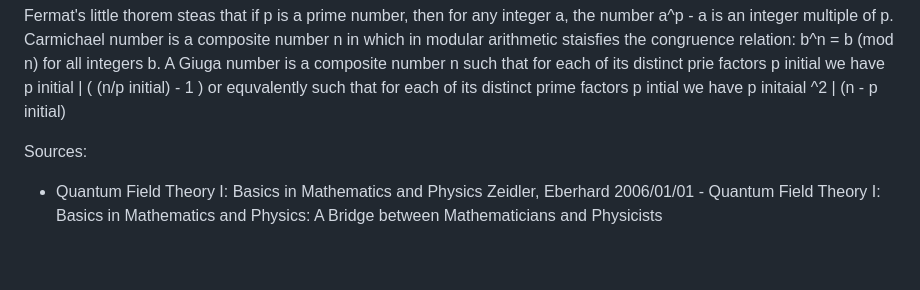
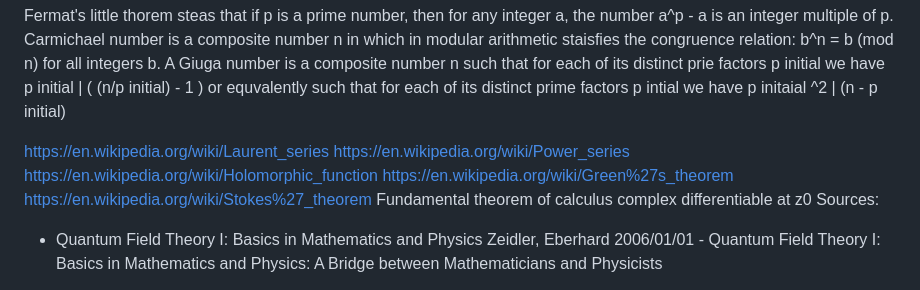
Before and after one commit to gabrielc42/q-and1-p-characters-of-Prime-numbers, a Markdown page: stuff.md, the part around the change. Rendered like a GitHub page; blank space fills up the shorter version.

```diff
--- a/stuff.md
+++ b/stuff.md
@@ -296,7 +296,13 @@ Assume that X
  Carmichael number is a composite number n in which in modular arithmetic staisfies the congruence relation: b^n = b (mod n) for all integers b.
  A Giuga number is a composite number n such that for each of its distinct prie factors p initial we have p initial | ( (n/p initial) - 1 ) or equvalently such that for each of its distinct prime factors p  intial we have p initaial ^2 | (n - p initial)
 
-
+https://en.wikipedia.org/wiki/Laurent_series
+https://en.wikipedia.org/wiki/Power_series
+https://en.wikipedia.org/wiki/Holomorphic_function
+https://en.wikipedia.org/wiki/Green%27s_theorem
+https://en.wikipedia.org/wiki/Stokes%27_theorem
+Fundamental theorem of calculus
+ complex differentiable at z0
 Sources:
 - Quantum Field Theory I: Basics in Mathematics and Physics Zeidler, Eberhard 2006/01/01 - Quantum Field Theory I: Basics in Mathematics and Physics: A Bridge between Mathematicians and Physicists
 
```
